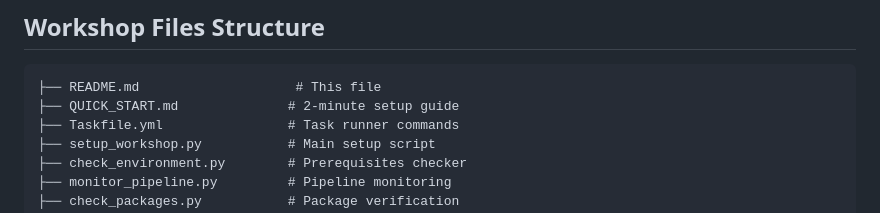
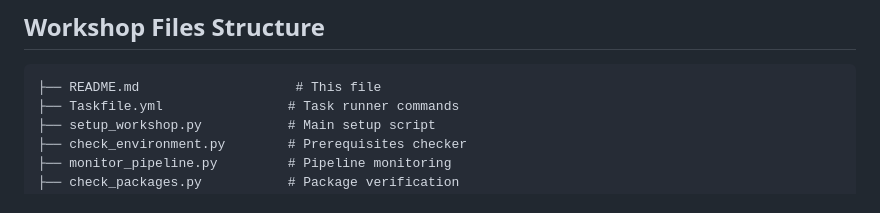
Before and after one commit to sachajw/flo-2025-localstack-aws-cicd-svcs, a Markdown page: README.md, the part around the change. Rendered like a GitHub page.

````diff
--- a/README.md
+++ b/README.md
@@ -121,7 +121,6 @@ node index.js   # Run demo
 
 ```
 ├── README.md                    # This file
-├── QUICK_START.md              # 2-minute setup guide
 ├── Taskfile.yml                # Task runner commands
 ├── setup_workshop.py           # Main setup script
 ├── check_environment.py        # Prerequisites checker
````
Also changed, not shown: QUICK_START.md (deleted, +0 -127 lines).
